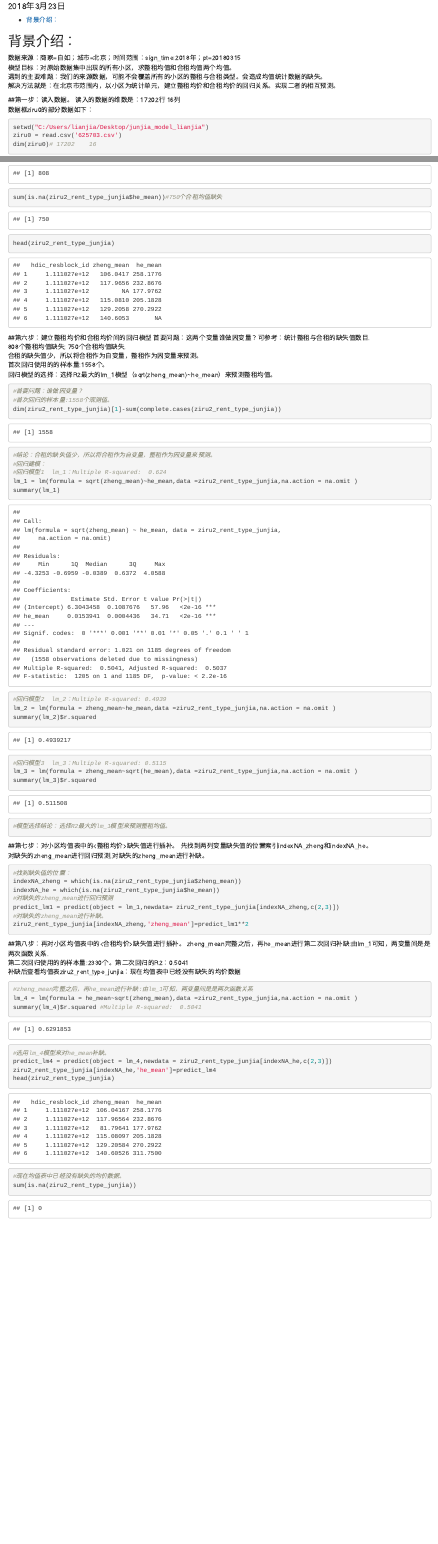
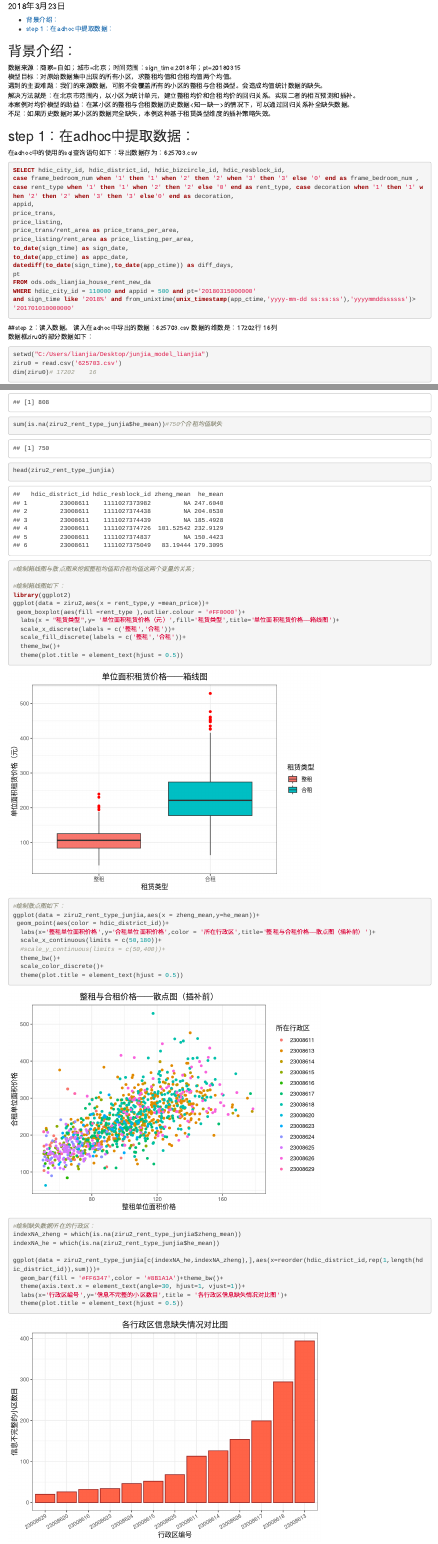
Before and after one commit to Jackie1995/junjia_model, an R Markdown document (ziru0323.Rmd): the page in a window 1100 px wide, from 100 px down, and a second part further down, joined at a grey line. Rendered offline with R 4.5, knitr and Pandoc, with nearby package versions.

Commit message:
'3月26日工作提交'

````diff
--- a/ziru0323.Rmd
+++ b/ziru0323.Rmd
@@ -1,6 +1,6 @@
 ---
-title: "ziru_resblock_renttype_meanprice_peraera"
-author: "JK"
+title: "北京自如[2018.1.1-2018.3.15]签约房源的均价分析"
+author: "季康"
 date: "2018年3月23日"
 output:
   html_document:
@@ -15,15 +15,42 @@ knitr::opts_chunk$set(
 )
 ```
 
+
 ## 背景介绍：
 数据来源：商家=自如；城市=北京；时间范围：sign_time:2018年；pt=20180315</br>
 模型目标：对原始数据集中出现的所有小区，求整租均值和合租均值两个均值。</br>
 遇到的主要难题：我们的来源数据，可能不会覆盖所有的小区的整租与合租类型。会造成均值统计数据的缺失。</br>
-解决方法就是：在北京市范围内，以小区为统计单元，建立整租均价和合租均价的回归关系。实现二者的相互预测。</br>
+解决方法就是：在北京市范围内，以小区为统计单元，建立整租均价和合租均价的回归关系。实现二者的相互预测和插补。</br>
+本案例对均价模型的助益：在某小区的整租与合租数据历史数据<知一缺一>的情况下，可以通过回归关系补全缺失数据。</br>
+不足：如果历史数据对某小区的数据完全缺失，本例这种基于租赁类型维度的插补策略失效。</br>
+
+## step 1：在adhoc中提取数据：
+在adhoc中的使用的sql查询语句如下：导出数据存为：625703.csv
+```{sql eval=FALSE}
+SELECT hdic_city_id, hdic_district_id, hdic_bizcircle_id, hdic_resblock_id,
+case frame_bedroom_num when '1' then '1' when '2' then '2' when '3' then '3' else '0' end as frame_bedroom_num ,
+case rent_type when '1' then '1' when '2' then '2' else '0' end as rent_type, case decoration when '1' then '1' when '2' then '2' when '3' then '3' else'0' end as decoration,
+appid,
+price_trans,
+price_listing,
+price_trans/rent_area as price_trans_per_area,
+price_listing/rent_area as price_listing_per_area,
+to_date(sign_time) as sign_date,
+to_date(app_ctime) as appc_date,
+datediff(to_date(sign_time),to_date(app_ctime)) as diff_days,
+pt
+FROM ods.ods_lianjia_house_rent_new_da
+WHERE hdic_city_id = 110000 and appid = 500 and pt='20180315000000'
+and sign_time like '2018%' and from_unixtime(unix_timestamp(app_ctime,'yyyy-mm-dd ss:ss:ss'),'yyyymmddssssss')> '201701010000000'
+
+```
 
 
-##第一步：读入数据。
-读入的数据的维数是：17202行    16列</br>
+
+
+##step 2：读入数据。
+读入在adhoc中导出的数据：625703.csv
+数据的维数是：17202行    16列</br>
 数据框ziru0的部分数据如下：</br>
 ```{r warning=FALSE}
 setwd("C:/Users/lianjia/Desktop/junjia_model_lianjia")
@@ -98,0 +133,31 @@ head(ziru2_rent_type_junjia)
+#绘制箱线图与散点图来挖掘整租均值和合租均值这两个变量的关系;
+
+#绘制箱线图如下：
+library(ggplot2)
+ggplot(data = ziru2,aes(x = rent_type,y =mean_price))+
+ geom_boxplot(aes(fill =rent_type ),outlier.colour = '#FF0000')+
+  labs(x = "租赁类型",y= '单位面积租赁价格（元）',fill='租赁类型',title='单位面积租赁价格——箱线图')+
+  scale_x_discrete(labels = c('整租','合租'))+
+  scale_fill_discrete(labels = c('整租','合租'))+
+  theme_bw()+
+  theme(plot.title = element_text(hjust = 0.5))
+
+#绘制散点图如下：
+ggplot(data = ziru2_rent_type_junjia,aes(x = zheng_mean,y=he_mean))+
+ geom_point(aes(color = hdic_district_id))+
+  labs(x='整租单位面积价格',y='合租单位面积价格',color = '所在行政区',title='整租与合租价格——散点图（插补前）')+
+  scale_x_continuous(limits = c(50,180))+
+  #scale_y_continuous(limits = c(50,400))+
+  theme_bw()+
+  scale_color_discrete()+
+  theme(plot.title = element_text(hjust = 0.5))
+
+#绘制缺失数据所在的行政区：
+indexNA_zheng = which(is.na(ziru2_rent_type_junjia$zheng_mean))
+indexNA_he = which(is.na(ziru2_rent_type_junjia$he_mean))
+
+ggplot(data = ziru2_rent_type_junjia[c(indexNA_he,indexNA_zheng),],aes(x=reorder(hdic_district_id,rep(1,length(hdic_district_id)),sum)))+
+  geom_bar(fill = '#FF6347',color = '#8B1A1A')+theme_bw()+
+  theme(axis.text.x = element_text(angle=30, hjust=1, vjust=1))+
+  labs(x='行政区编号',y='信息不完整的小区数目',title = '各行政区信息缺失情况对比图')+
+  theme(plot.title = element_text(hjust = 0.5))
@@ -99,2 +168 @@ head(ziru2_rent_type_junjia)
 ```
-##第六步：建立整租均价和合租均价间的回归模型
@@ -122,7 +195,7 @@ summary(lm_3)$r.squared
 
 ```
 
-##第七步：对小区均值表中的<整租均价>缺失值进行插补。
+##step 8：对小区均值表中的<整租均价>缺失值进行插补。
 先找到两列变量缺失值的位置索引indexNA_zheng和indexNA_he。</br>
 对缺失的zheng_mean进行回归预测,对缺失的zheng_mean进行补缺。</br>
 
@@ -131,12 +204,12 @@ summary(lm_3)$r.squared
 indexNA_zheng = which(is.na(ziru2_rent_type_junjia$zheng_mean))
 indexNA_he = which(is.na(ziru2_rent_type_junjia$he_mean))
 #对缺失的zheng_mean进行回归预测
-predict_lm1 = predict(object = lm_1,newdata= ziru2_rent_type_junjia[indexNA_zheng,c(2,3)])
+predict_lm1 = predict(object = lm_1,newdata= ziru2_rent_type_junjia[indexNA_zheng,])
 #对缺失的zheng_mean进行补缺。
 ziru2_rent_type_junjia[indexNA_zheng,'zheng_mean']=predict_lm1**2
 ```
 
-##第八步：再对小区均值表中的<合租均价>缺失值进行插补。
+##step 9：再对小区均值表中的<合租均价>缺失值进行插补。
 zheng_mean完整之后，再he_mean进行第二次回归补缺:由lm_1可知，两变量间是是两次函数关系.</br>
 第二次回归使用的的样本量:2330个。第二次回归的R2：0.5041</br>
 补缺后查看均值表ziru2_rent_type_junjia：现在均值表中已经没有缺失的均价数据</br>
@@ -145,4 +218,3 @@ zheng_mean完整之后，再he_mean进行第二次回归补缺:由lm_1可知，
 lm_4 = lm(formula = he_mean~sqrt(zheng_mean),data =ziru2_rent_type_junjia,na.action = na.omit )
 summary(lm_4)$r.squared #Multiple R-squared:  0.5041
 #选用lm_4模型来对he_mean补缺。
-predict_lm4 = predict(object = lm_4,newdata = ziru2_rent_type_junjia[indexNA_he,c(2,3)])
````
Also changed, not shown: ziru0323.html, ziru0323.Rmd (47 more changed lines).
